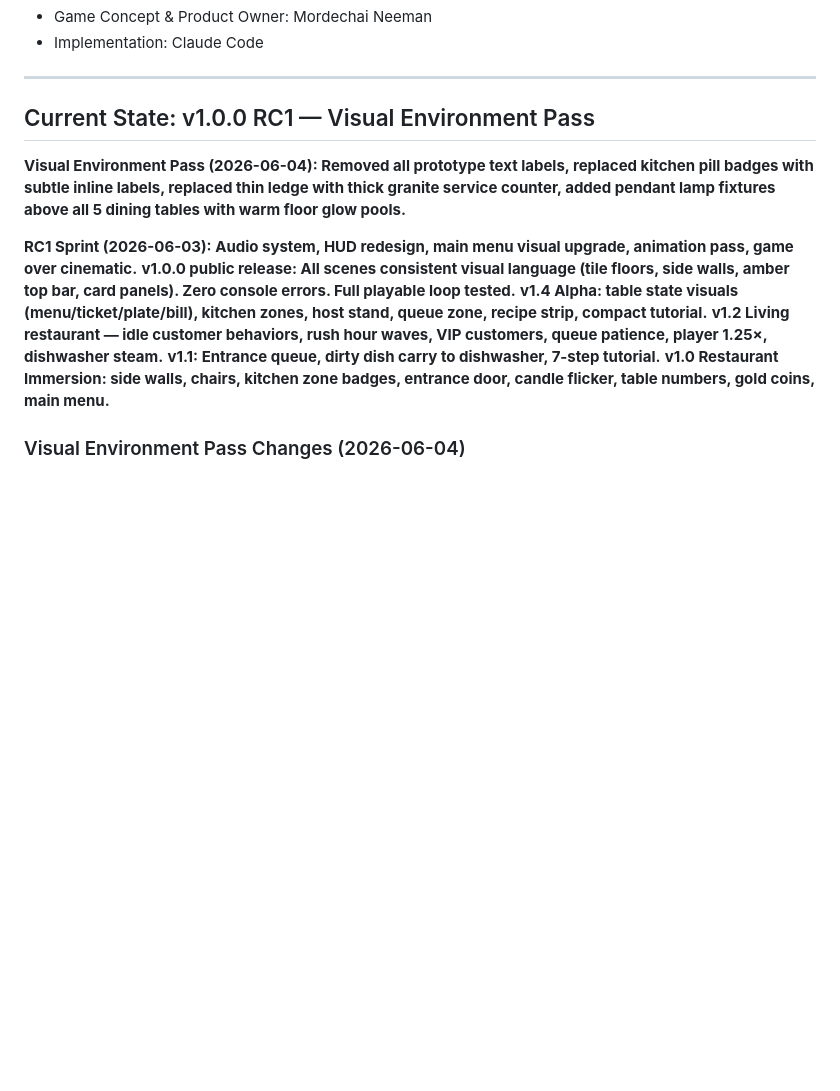
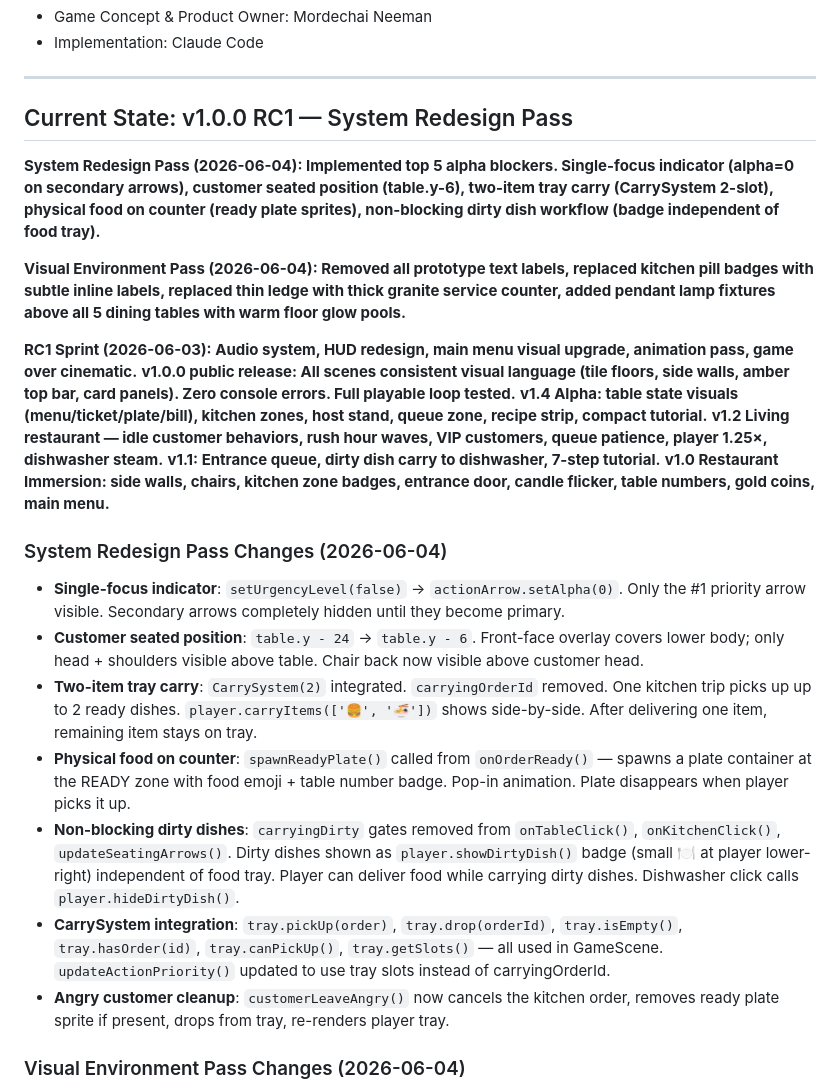
Before and after one commit to MordechaiN/TableRush, a Markdown page: MEMORY.md, the part around the change. GitHub-like rendering; blank space fills up the shorter version.

Commit message:
Docs: update MEMORY, PROJECT_STATUS, CHANGELOG for System Redesign Pass
https://claude.ai/code/session_01QbJoyYWJEm7pbeU8qN83cD

```diff
--- a/MEMORY.md
+++ b/MEMORY.md
@@ -38,7 +38,9 @@ Fast-paced restaurant management game. Premium casual — think Overcooked/Good
 
 ---
 
-## Current State: v1.0.0 RC1 — Visual Environment Pass
+## Current State: v1.0.0 RC1 — System Redesign Pass
+
+**System Redesign Pass (2026-06-04): Implemented top 5 alpha blockers. Single-focus indicator (alpha=0 on secondary arrows), customer seated position (table.y-6), two-item tray carry (CarrySystem 2-slot), physical food on counter (ready plate sprites), non-blocking dirty dish workflow (badge independent of food tray).**
 
 **Visual Environment Pass (2026-06-04): Removed all prototype text labels, replaced kitchen pill badges with subtle inline labels, replaced thin ledge with thick granite service counter, added pendant lamp fixtures above all 5 dining tables with warm floor glow pools.**
 
@@ -48,6 +50,15 @@ Fast-paced restaurant management game. Premium casual — think Overcooked/Good
 **v1.2 Living restaurant — idle customer behaviors, rush hour waves, VIP customers, queue patience, player 1.25×, dishwasher steam.**
 **v1.1: Entrance queue, dirty dish carry to dishwasher, 7-step tutorial.**
 **v1.0 Restaurant Immersion: side walls, chairs, kitchen zone badges, entrance door, candle flicker, table numbers, gold coins, main menu.**
+
+### System Redesign Pass Changes (2026-06-04)
+- **Single-focus indicator**: `setUrgencyLevel(false)` → `actionArrow.setAlpha(0)`. Only the #1 priority arrow visible. Secondary arrows completely hidden until they become primary.
+- **Customer seated position**: `table.y - 24` → `table.y - 6`. Front-face overlay covers lower body; only head + shoulders visible above table. Chair back now visible above customer head.
+- **Two-item tray carry**: `CarrySystem(2)` integrated. `carryingOrderId` removed. One kitchen trip picks up up to 2 ready dishes. `player.carryItems(['🍔', '🍜'])` shows side-by-side. After delivering one item, remaining item stays on tray.
+- **Physical food on counter**: `spawnReadyPlate()` called from `onOrderReady()` — spawns a plate container at the READY zone with food emoji + table number badge. Pop-in animation. Plate disappears when player picks it up.
+- **Non-blocking dirty dishes**: `carryingDirty` gates removed from `onTableClick()`, `onKitchenClick()`, `updateSeatingArrows()`. Dirty dishes shown as `player.showDirtyDish()` badge (small 🍽️ at player lower-right) independent of food tray. Player can deliver food while carrying dirty dishes. Dishwasher click calls `player.hideDirtyDish()`.
+- **CarrySystem integration**: `tray.pickUp(order)`, `tray.drop(orderId)`, `tray.isEmpty()`, `tray.hasOrder(id)`, `tray.canPickUp()`, `tray.getSlots()` — all used in GameScene. `updateActionPriority()` updated to use tray slots instead of carryingOrderId.
+- **Angry customer cleanup**: `customerLeaveAngry()` now cancels the kitchen order, removes ready plate sprite if present, drops from tray, re-renders player tray.
 
 ### Visual Environment Pass Changes (2026-06-04)
 - **Kitchen badges**: Removed big orange/green pill badges from COOKING/READY zones → replaced with small 9px/50%-alpha inline labels. Kitchen reads as a workspace, not a UI.
```
Also changed, not shown: CHANGELOG.md (+16 -0 lines), PROJECT_STATUS.md (+15 -2 lines).
